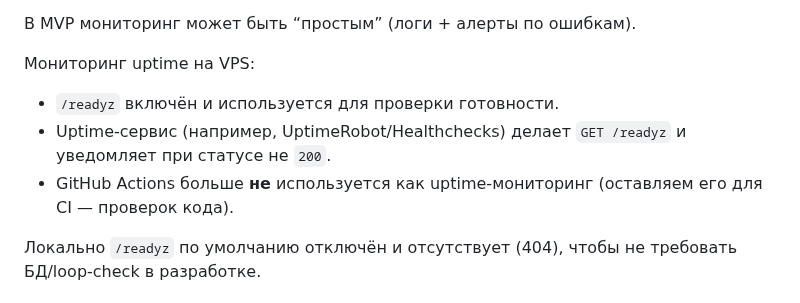
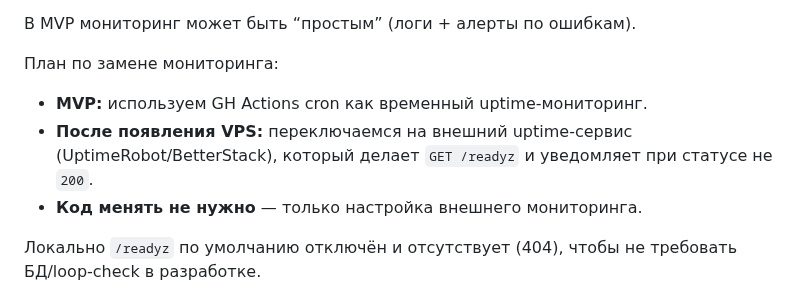
Before and after one commit to abosov/m_bot, a Markdown page: 30_architecture/deployment.md, the part around the change. Rendered like a GitHub page.

```diff
--- a/30_architecture/deployment.md
+++ b/30_architecture/deployment.md
@@ -109,12 +109,12 @@
 
 В MVP мониторинг может быть “простым” (логи + алерты по ошибкам).
 
-Мониторинг uptime на VPS:
-- `/readyz` включён и используется для проверки готовности.
-- Uptime-сервис (например, UptimeRobot/Healthchecks) делает `GET /readyz`
+План по замене мониторинга:
+- **MVP:** используем GH Actions cron как временный uptime-мониторинг.
+- **После появления VPS:** переключаемся на внешний uptime-сервис
+  (UptimeRobot/BetterStack), который делает `GET /readyz`
   и уведомляет при статусе не `200`.
-- GitHub Actions больше **не** используется как uptime-мониторинг
-  (оставляем его для CI — проверок кода).
+- **Код менять не нужно** — только настройка внешнего мониторинга.
 
 Локально `/readyz` по умолчанию отключён и отсутствует (404),
 чтобы не требовать БД/loop-check в разработке.
```
Also changed, not shown: 80_mvp_launch_checklist.md (+6 -0 lines), docs/logging.md (+3 -0 lines).
